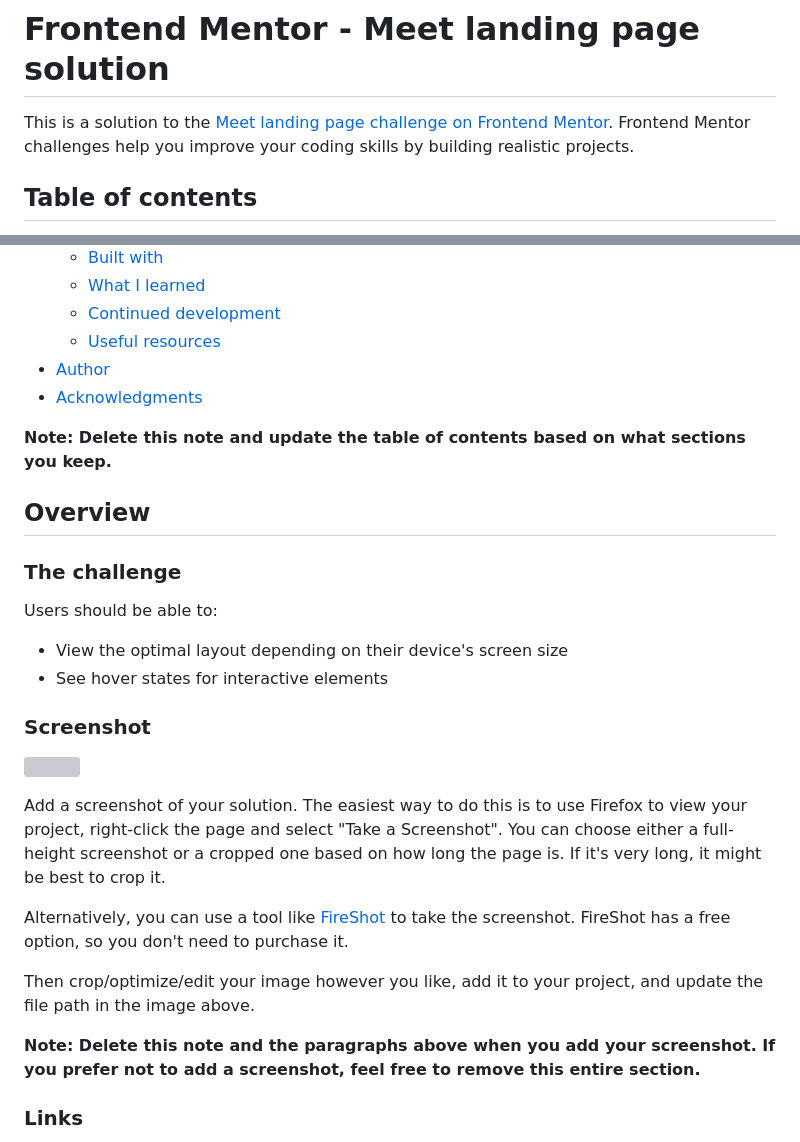
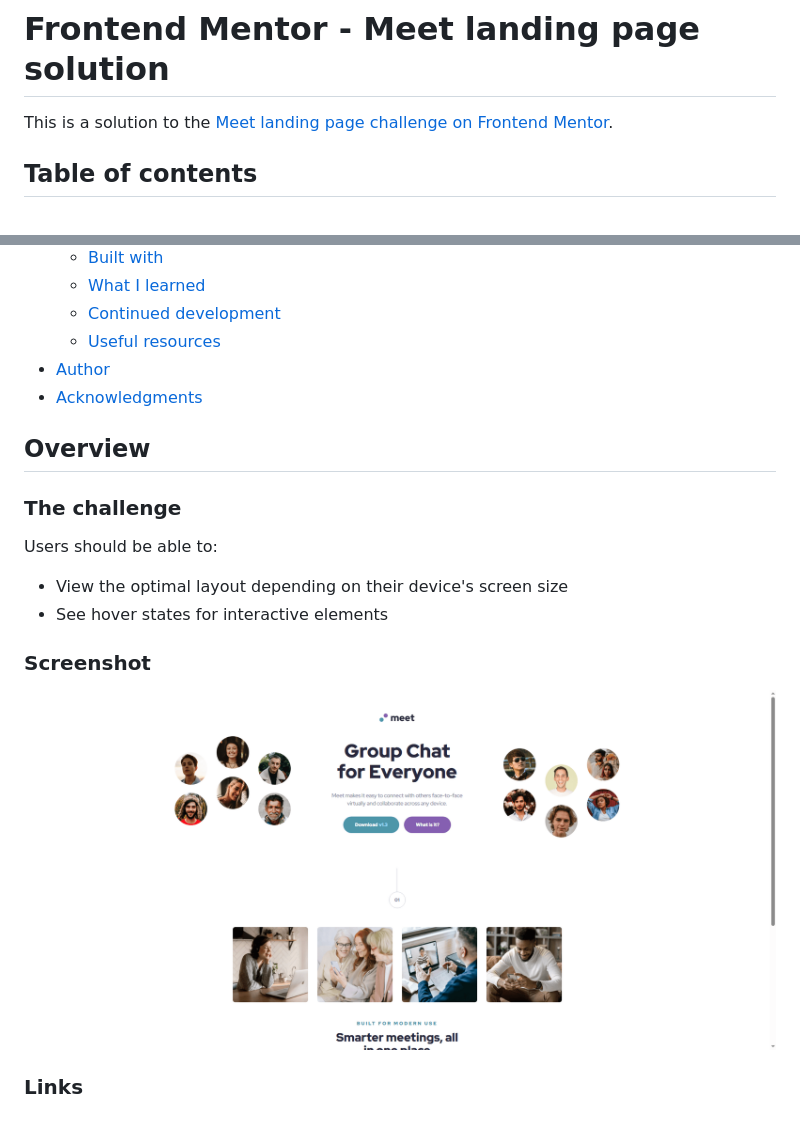
Before and after one commit to Networksentinel/Frontend-Mentor-Challenge---Meet-landing-page, a Markdown page: README.md, 2 parts joined by grey strips. Rendered like a GitHub page; pictures changed too: public/images/Project-screenshot.png (added); grey boxes are pictures that could not be loaded.

Commit message:
docs: renamed the FEM readme template to readme.md, made bacis edits + added project screenshot and linked it to readme.md

```diff
--- a/README-template.md
+++ b/README.md
@@ -1,6 +1,6 @@
 # Frontend Mentor - Meet landing page solution
 
-This is a solution to the [Meet landing page challenge on Frontend Mentor](https://www.frontendmentor.io/challenges/meet-landing-page-rbTDS6OUR). Frontend Mentor challenges help you improve your coding skills by building realistic projects.
+This is a solution to the [Meet landing page challenge on Frontend Mentor](https://www.frontendmentor.io/challenges/meet-landing-page-rbTDS6OUR).
 
 ## Table of contents
 
@@ -16,8 +16,6 @@ This is a solution to the [Meet landing page challenge on Frontend Mentor](https
 - [Author](#author)
 - [Acknowledgments](#acknowledgments)
 
-**Note: Delete this note and update the table of contents based on what sections you keep.**
-
 ## Overview
 
 ### The challenge
@@ -29,15 +27,7 @@ Users should be able to:
 
 ### Screenshot
 
-![](./screenshot.jpg)
-
-Add a screenshot of your solution. The easiest way to do this is to use Firefox to view your project, right-click the page and select "Take a Screenshot". You can choose either a full-height screenshot or a cropped one based on how long the page is. If it's very long, it might be best to crop it.
-
-Alternatively, you can use a tool like [FireShot](https://getfireshot.com/) to take the screenshot. FireShot has a free option, so you don't need to purchase it.
-
-Then crop/optimize/edit your image however you like, add it to your project, and update the file path in the image above.
-
-**Note: Delete this note and the paragraphs above when you add your screenshot. If you prefer not to add a screenshot, feel free to remove this entire section.**
+![](./public/images/Project-screenshot.png)
 
 ### Links
 
```
